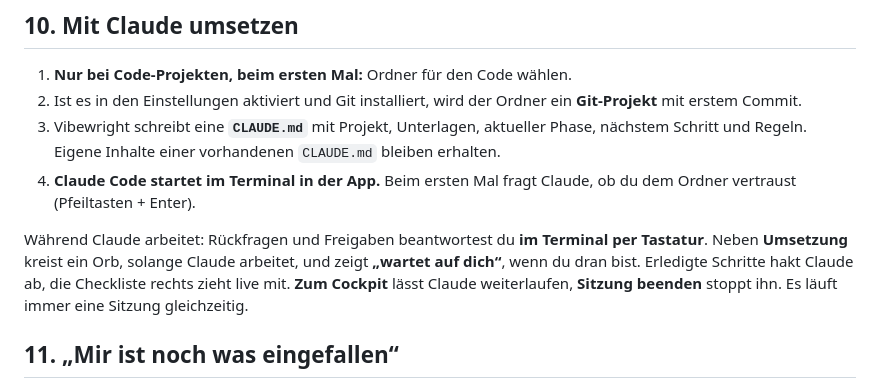
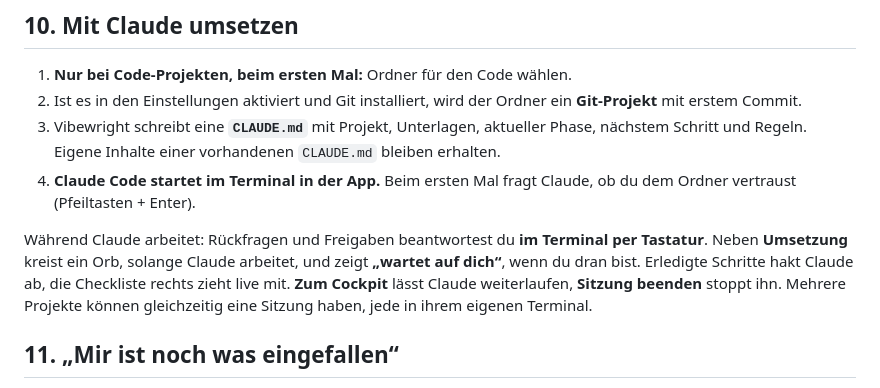
Before and after one commit to neodk2004/vibewright, a Markdown page: docs/anleitung.md, the part around the change. GitHub-like rendering.

```diff
--- a/docs/anleitung.md
+++ b/docs/anleitung.md
@@ -101,7 +101,7 @@ Oben der **nächste Schritt**, in der Mitte die aktuelle **Phase** mit Checklist
 3. Vibewright schreibt eine **`CLAUDE.md`** mit Projekt, Unterlagen, aktueller Phase, nächstem Schritt und Regeln. Eigene Inhalte einer vorhandenen `CLAUDE.md` bleiben erhalten.
 4. **Claude Code startet im Terminal in der App.** Beim ersten Mal fragt Claude, ob du dem Ordner vertraust (Pfeiltasten + Enter).
 
-Während Claude arbeitet: Rückfragen und Freigaben beantwortest du **im Terminal per Tastatur**. Neben **Umsetzung** kreist ein Orb, solange Claude arbeitet, und zeigt **„wartet auf dich“**, wenn du dran bist. Erledigte Schritte hakt Claude ab, die Checkliste rechts zieht live mit. **Zum Cockpit** lässt Claude weiterlaufen, **Sitzung beenden** stoppt ihn. Es läuft immer eine Sitzung gleichzeitig.
+Während Claude arbeitet: Rückfragen und Freigaben beantwortest du **im Terminal per Tastatur**. Neben **Umsetzung** kreist ein Orb, solange Claude arbeitet, und zeigt **„wartet auf dich“**, wenn du dran bist. Erledigte Schritte hakt Claude ab, die Checkliste rechts zieht live mit. **Zum Cockpit** lässt Claude weiterlaufen, **Sitzung beenden** stoppt ihn. Mehrere Projekte können gleichzeitig eine Sitzung haben, jede in ihrem eigenen Terminal.
 
 ## 11. „Mir ist noch was eingefallen“
 
```
Also changed, not shown: docs/developer-guide.md (+2 -2 lines), docs/user-guide.md (+1 -1 lines).
